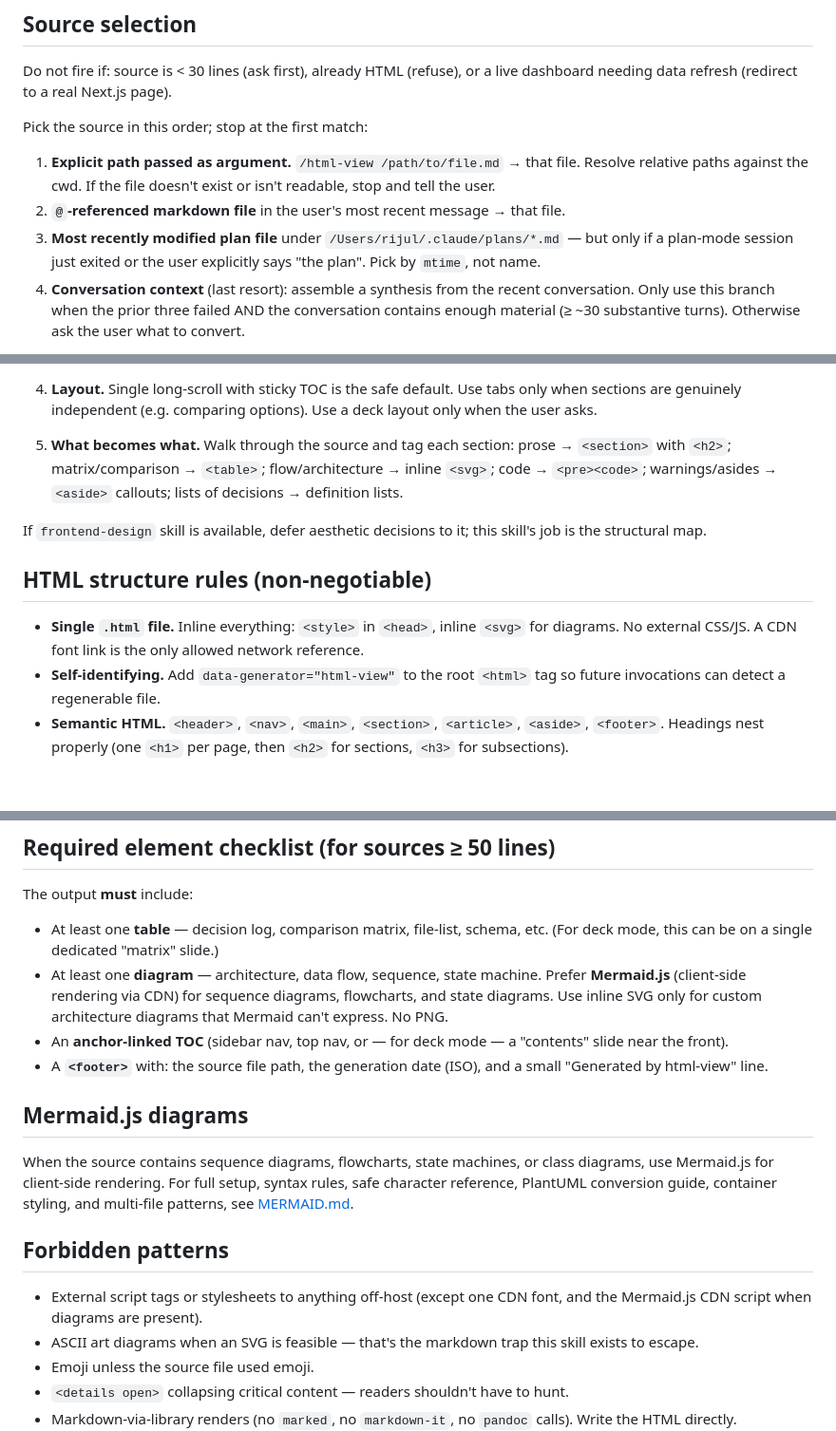
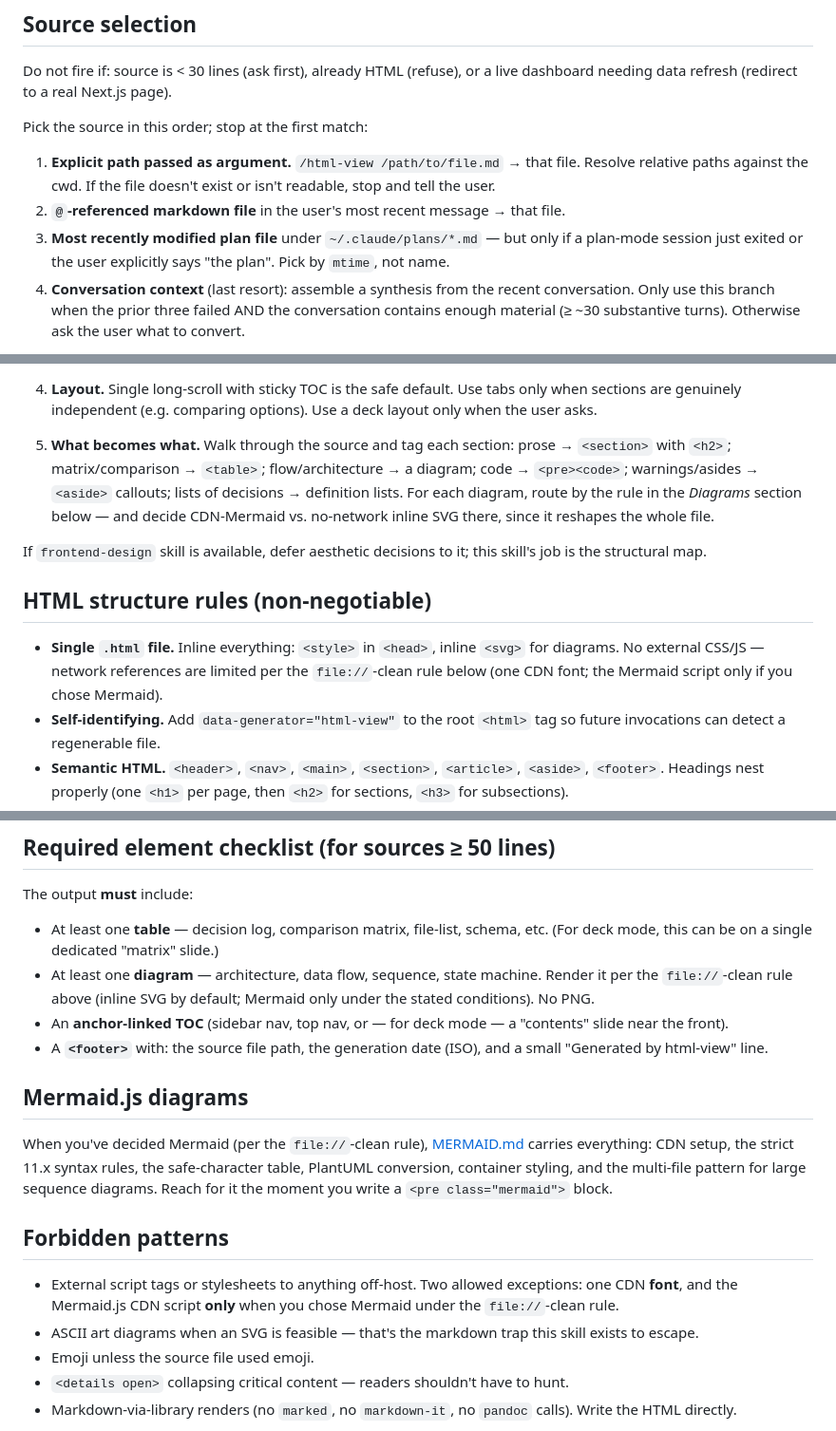
Before and after one commit to nj4x/skills-dev, a Markdown page: publishing/html-view/SKILL.md, 3 parts joined by grey strips. Shown at 95% size. Drawn GitHub-style; blank space fills up the shorter version.

Commit message:
refactor(html-view): resolve Mermaid-vs-SVG contradiction, fix stale path
Kill variance bug where skill promised zero-fetch file://–clean opening yet preferred
Mermaid.js CDN in the required-element checklist. Made diagram routing a single
owned decision in the file://–clean rule: inline SVG by default (offline-safe),
Mermaid only when user accepts one network reference. Unified every mention to
point at the rule rather than restate it — collapsed 3 duplicate diagram policies
and clarified the offline/online tradeoff in MERMAID.md.

Bug: /Users/rijul/.claude/plans/ was hardcoded in source-selection; now ~/.claude/plans/
to work on any machine (upstream-sync leftover).

Co-Authored-By: Claude Sonnet 4.6 (1M context) <noreply@anthropic.com>

```diff
--- a/publishing/html-view/SKILL.md
+++ b/publishing/html-view/SKILL.md
@@ -17,7 +17,7 @@ Pick the source in this order; stop at the first match:
 
 1. **Explicit path passed as argument.** `/html-view /path/to/file.md` → that file. Resolve relative paths against the cwd. If the file doesn't exist or isn't readable, stop and tell the user.
 2. **`@`-referenced markdown file** in the user's most recent message → that file.
-3. **Most recently modified plan file** under `/Users/rijul/.claude/plans/*.md` — but only if a plan-mode session just exited or the user explicitly says "the plan". Pick by `mtime`, not name.
+3. **Most recently modified plan file** under `~/.claude/plans/*.md` — but only if a plan-mode session just exited or the user explicitly says "the plan". Pick by `mtime`, not name.
 4. **Conversation context** (last resort): assemble a synthesis from the recent conversation. Only use this branch when the prior three failed AND the conversation contains enough material (≥ ~30 substantive turns). Otherwise ask the user what to convert.
 
 Once the source is picked, read the *whole* file (or the relevant conversation slice) before starting the design pass. Don't skim.
@@ -47,13 +47,13 @@ Before emitting a single line of HTML, decide:
 2. **Typography.** System UI stack by default (`-apple-system, BlinkMacSystemFont, "Segoe UI", Roboto, sans-serif`) + a monospace stack for code. Use a CDN font (Google Fonts) **only** if the source clearly calls for one and the user is okay with one network reference.
 3. **Color palette.** Always prefer a **colorblind-friendly palette** — never distinguish data by red vs green alone. Use the **Okabe-Ito colorblind-safe palette** from [PALETTE.md](PALETTE.md) as defaults; load it when selecting colors. Aim for AA contrast (≥ 4.5:1 body text). Dark mode via `@media (prefers-color-scheme: dark)`.
 4. **Layout.** Single long-scroll with sticky TOC is the safe default. Use tabs only when sections are genuinely independent (e.g. comparing options). Use a deck layout only when the user asks.
-5. **What becomes what.** Walk through the source and tag each section: prose → `<section>` with `<h2>`; matrix/comparison → `<table>`; flow/architecture → inline `<svg>`; code → `<pre><code>`; warnings/asides → `<aside>` callouts; lists of decisions → definition lists.
+5. **What becomes what.** Walk through the source and tag each section: prose → `<section>` with `<h2>`; matrix/comparison → `<table>`; flow/architecture → a diagram; code → `<pre><code>`; warnings/asides → `<aside>` callouts; lists of decisions → definition lists. For each diagram, route by the rule in the *Diagrams* section below — and decide CDN-Mermaid vs. no-network inline SVG there, since it reshapes the whole file.
 
 If `frontend-design` skill is available, defer aesthetic decisions to it; this skill's job is the structural map.
 
 ## HTML structure rules (non-negotiable)
 
-- **Single `.html` file.** Inline everything: `<style>` in `<head>`, inline `<svg>` for diagrams. No external CSS/JS. A CDN font link is the only allowed network reference.
+- **Single `.html` file.** Inline everything: `<style>` in `<head>`, inline `<svg>` for diagrams. No external CSS/JS — network references are limited per the `file://`-clean rule below (one CDN font; the Mermaid script only if you chose Mermaid).
 - **Self-identifying.** Add `data-generator="html-view"` to the root `<html>` tag so future invocations can detect a regenerable file.
 - **Semantic HTML.** `<header>`, `<nav>`, `<main>`, `<section>`, `<article>`, `<aside>`, `<footer>`. Headings nest properly (one `<h1>` per page, then `<h2>` for sections, `<h3>` for subsections).
 - **CSS custom properties at `:root`** for color + spacing tokens. Use `clamp()` for responsive type sizes.
@@ -83,17 +83,17 @@ A deck for a 12-section source should land around 30–80 KB. If you're over 100
 The output **must** include:
 
 - At least one **table** — decision log, comparison matrix, file-list, schema, etc. (For deck mode, this can be on a single dedicated "matrix" slide.)
-- At least one **diagram** — architecture, data flow, sequence, state machine. Prefer **Mermaid.js** (client-side rendering via CDN) for sequence diagrams, flowcharts, and state diagrams. Use inline SVG only for custom architecture diagrams that Mermaid can't express. No PNG.
+- At least one **diagram** — architecture, data flow, sequence, state machine. Render it per the `file://`-clean rule above (inline SVG by default; Mermaid only under the stated conditions). No PNG.
 - An **anchor-linked TOC** (sidebar nav, top nav, or — for deck mode — a "contents" slide near the front).
 - A **`<footer>`** with: the source file path, the generation date (ISO), and a small "Generated by html-view" line.
 
 ## Mermaid.js diagrams
 
-When the source contains sequence diagrams, flowcharts, state machines, or class diagrams, use Mermaid.js for client-side rendering. For full setup, syntax rules, safe character reference, PlantUML conversion guide, container styling, and multi-file patterns, see [MERMAID.md](MERMAID.md).
+When you've decided Mermaid (per the `file://`-clean rule), [MERMAID.md](MERMAID.md) carries everything: CDN setup, the strict 11.x syntax rules, the safe-character table, PlantUML conversion, container styling, and the multi-file pattern for large sequence diagrams. Reach for it the moment you write a `<pre class="mermaid">` block.
 
 ## Forbidden patterns
 
-- External script tags or stylesheets to anything off-host (except one CDN font, and the Mermaid.js CDN script when diagrams are present).
+- External script tags or stylesheets to anything off-host. Two allowed exceptions: one CDN **font**, and the Mermaid.js CDN script **only** when you chose Mermaid under the `file://`-clean rule.
 - ASCII art diagrams when an SVG is feasible — that's the markdown trap this skill exists to escape.
 - Emoji unless the source file used emoji.
 - `<details open>` collapsing critical content — readers shouldn't have to hunt.
```
Also changed, not shown: other parts of publishing/html-view/SKILL.md (+1 -1 lines), publishing/html-view/MERMAID.md (+2 -2 lines).
